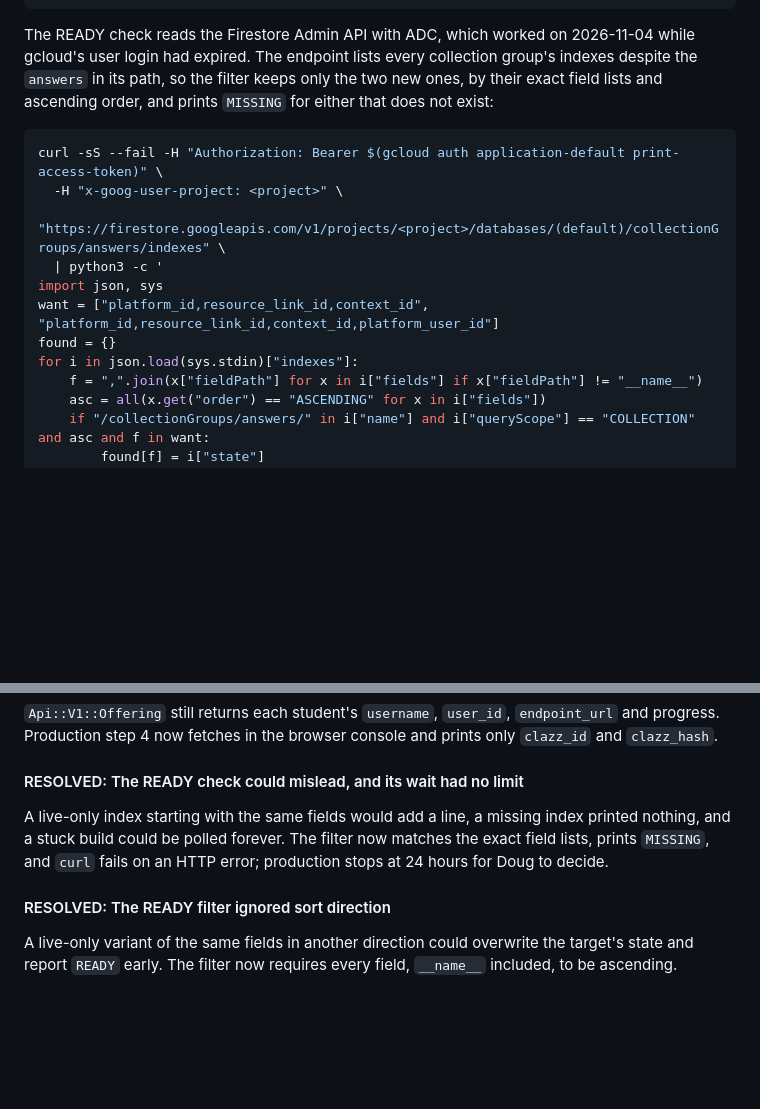
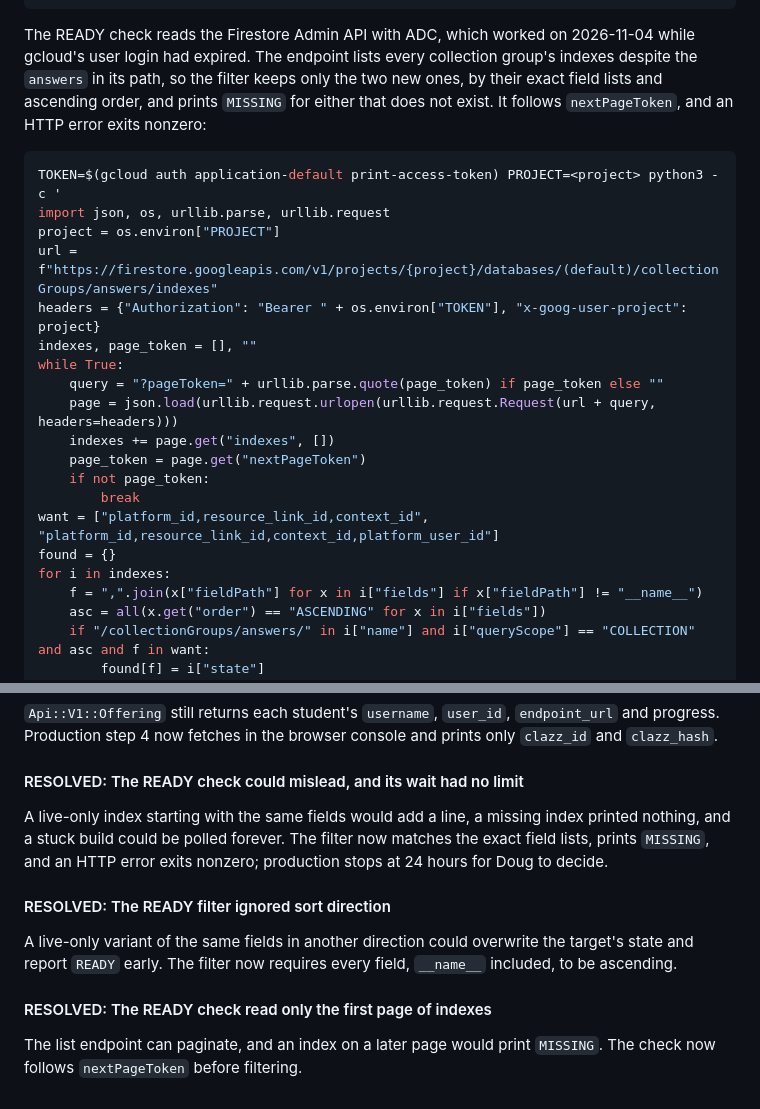
Before and after one commit to concord-consortium/report-service, a Markdown page: specs/REPORT-205-composite-answers-index/implementation.md, 2 parts joined by grey strips. Drawn GitHub-style; blank space fills up the shorter version.

Commit message:
docs: follow nextPageToken in the READY check [REPORT-205]
The index list endpoint can paginate, and an index on a later page
would print MISSING. The check now collects every page before it
filters, and an HTTP error exits nonzero.

````diff
--- a/specs/REPORT-205-composite-answers-index/implementation.md
+++ b/specs/REPORT-205-composite-answers-index/implementation.md
@@ -147,17 +147,25 @@ for k in sorted(set(lo) | set(fo)):
     if lo.get(k) != fo.get(k): print("OVERRIDE DIFFERS", k)
 ```
 
-The READY check reads the Firestore Admin API with ADC, which worked on 2026-11-04 while gcloud's user login had expired. The endpoint lists every collection group's indexes despite the `answers` in its path, so the filter keeps only the two new ones, by their exact field lists and ascending order, and prints `MISSING` for either that does not exist:
+The READY check reads the Firestore Admin API with ADC, which worked on 2026-11-04 while gcloud's user login had expired. The endpoint lists every collection group's indexes despite the `answers` in its path, so the filter keeps only the two new ones, by their exact field lists and ascending order, and prints `MISSING` for either that does not exist. It follows `nextPageToken`, and an HTTP error exits nonzero:
 
 ```bash
-curl -sS --fail -H "Authorization: Bearer $(gcloud auth application-default print-access-token)" \
-  -H "x-goog-user-project: <project>" \
-  "https://firestore.googleapis.com/v1/projects/<project>/databases/(default)/collectionGroups/answers/indexes" \
-  | python3 -c '
-import json, sys
+TOKEN=$(gcloud auth application-default print-access-token) PROJECT=<project> python3 -c '
+import json, os, urllib.parse, urllib.request
+project = os.environ["PROJECT"]
+url = f"https://firestore.googleapis.com/v1/projects/{project}/databases/(default)/collectionGroups/answers/indexes"
+headers = {"Authorization": "Bearer " + os.environ["TOKEN"], "x-goog-user-project": project}
+indexes, page_token = [], ""
+while True:
+    query = "?pageToken=" + urllib.parse.quote(page_token) if page_token else ""
+    page = json.load(urllib.request.urlopen(urllib.request.Request(url + query, headers=headers)))
+    indexes += page.get("indexes", [])
+    page_token = page.get("nextPageToken")
+    if not page_token:
+        break
 want = ["platform_id,resource_link_id,context_id", "platform_id,resource_link_id,context_id,platform_user_id"]
 found = {}
-for i in json.load(sys.stdin)["indexes"]:
+for i in indexes:
     f = ",".join(x["fieldPath"] for x in i["fields"] if x["fieldPath"] != "__name__")
     asc = all(x.get("order") == "ASCENDING" for x in i["fields"])
     if "/collectionGroups/answers/" in i["name"] and i["queryScope"] == "COLLECTION" and asc and f in want:
@@ -282,7 +290,10 @@ It dropped `__name__`, but a deploy compares the whole field list (`indexMatches
 `Api::V1::Offering` still returns each student's `username`, `user_id`, `endpoint_url` and progress. Production step 4 now fetches in the browser console and prints only `clazz_id` and `clazz_hash`.
 
 #### RESOLVED: The READY check could mislead, and its wait had no limit
-A live-only index starting with the same fields would add a line, a missing index printed nothing, and a stuck build could be polled forever. The filter now matches the exact field lists, prints `MISSING`, and `curl` fails on an HTTP error; production stops at 24 hours for Doug to decide.
+A live-only index starting with the same fields would add a line, a missing index printed nothing, and a stuck build could be polled forever. The filter now matches the exact field lists, prints `MISSING`, and an HTTP error exits nonzero; production stops at 24 hours for Doug to decide.
 
 #### RESOLVED: The READY filter ignored sort direction
 A live-only variant of the same fields in another direction could overwrite the target's state and report `READY` early. The filter now requires every field, `__name__` included, to be ascending.
+
+#### RESOLVED: The READY check read only the first page of indexes
+The list endpoint can paginate, and an index on a later page would print `MISSING`. The check now follows `nextPageToken` before filtering.
````
